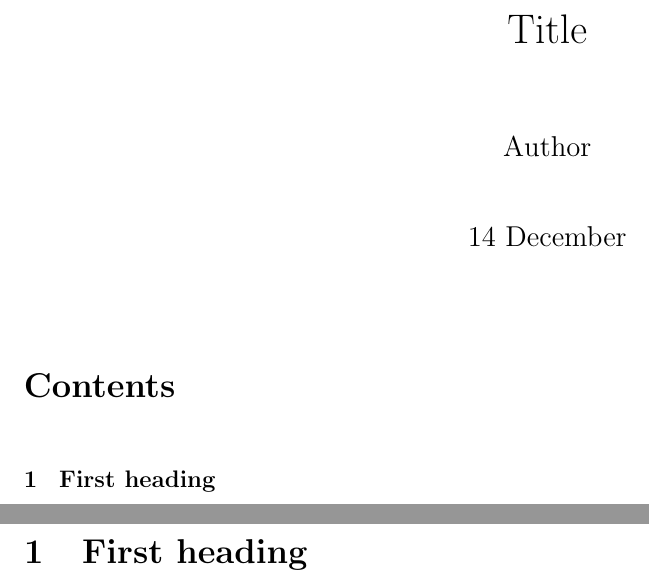
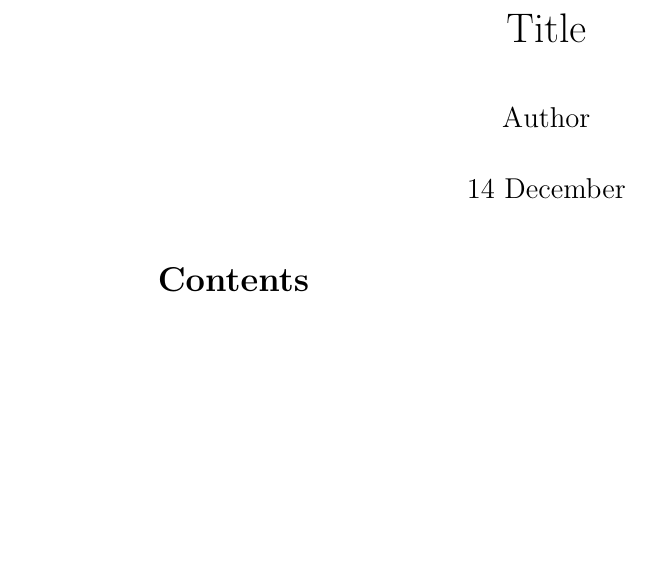
Before and after one commit to T3SQ8/dotfiles, a LaTeX document (templates/tex/basic.tex): two parts of pages 1 and 2 of 2 before the commit and part of the page after it, the two joined at a grey line, cut so that both start at the same text, the shorter picture padded with empty space. Compiled offline with pdfLaTeX.

```diff
--- a/templates/tex/basic.tex
+++ b/templates/tex/basic.tex
@@ -1,17 +1,43 @@
+%\documentclass[varwidth,border=12pt]{standalone}
 \documentclass[a4paper,12pt]{article}
+\usepackage{graphicx}
+\usepackage{xifthen}
 \usepackage{caption}
-\captionsetup[table]{name=Tabel}
-\captionsetup[figure]{name=Figur}
+\usepackage{parskip}
 
-\linespread{1.5}			% Increase space between lines
-\setlength{\parindent}{0in}		% Remove paragraph indentation
-\setlength{\parskip}{1em}		% Increase paragraph spacing
-\usepackage[margin=0.5in]{geometry}	% Decrease margins
-\pagenumbering{gobble}			% Disable page numbering
+\captionsetup[table]{name=Tabel}	% Change table caption
+\captionsetup[figure]{name=Figur}	% Change figure caption
+%\linespread{1.5}			% Increase space between lines
+%\usepackage[margin=0.5in]{geometry}	% Decrease margins
+%\pagenumbering{gobble}			% Disable page numbering
 
 \title{Title}
 \author{Author}
 \date{14 December}
+
+%Commands<<<
+\newcommand{\image}[3][\linewidth]{
+	\begin{figure}[h]
+		\centering
+		\includegraphics[width=#1]{#3}
+		\caption{#2}
+	\end{figure}
+}
+
+\newcommand{\tabel}[2]{
+	\begin{table}[h]
+		\caption{#1}
+		\centering
+		#2
+	\end{table}
+}
+
+\newcommand{\formel}[3][]{
+	\textbf{#2:}\\
+	#3
+	\ifthenelse{\isempty{#1}}{}{{\tiny{(#1)}}}
+	\medskip
+}%>>>
 
 \begin{document}
 
@@ -19,6 +45,4 @@
 \tableofcontents
 \newpage
 
-\section{First heading}
-
 \end{document}
```
Also changed, not shown: templates/tex/formel.tex (deleted, +0 -8 lines), templates/tex/image.tex (deleted, +0 -7 lines), templates/tex/newcommand.tex (deleted, +0 -1 lines), templates/tex/standalone.tex (deleted, +0 -1 lines).
